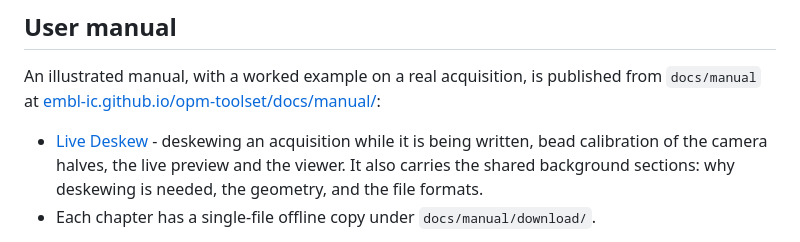
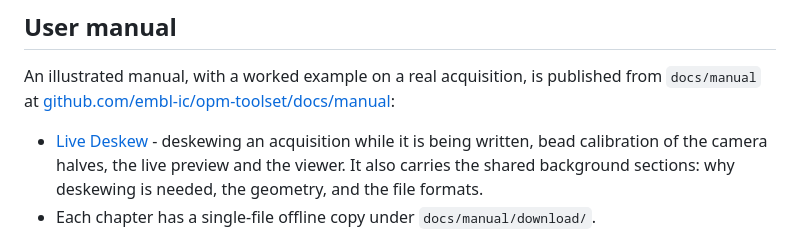
Before and after one commit to embl-ic/opm-toolset, a Markdown page: README.md, the part around one of its changes. Rendered like a GitHub page.

Commit message:
Update README links to point to GitHub

```diff
--- a/README.md
+++ b/README.md
@@ -6,5 +6,5 @@ Interactive and automated Fiji/ImageJ tools for OPM data processing.
 
 An illustrated manual, with a worked example on a real acquisition, is published from
 `docs/manual` at
-[embl-ic.github.io/opm-toolset/docs/manual/](https://embl-ic.github.io/opm-toolset/docs/manual/):
+[github.com/embl-ic/opm-toolset/docs/manual](https://github.com/embl-ic/opm-toolset/docs/manual/):
 
```
Also changed, not shown: other parts of README.md (+1 -1 lines).
